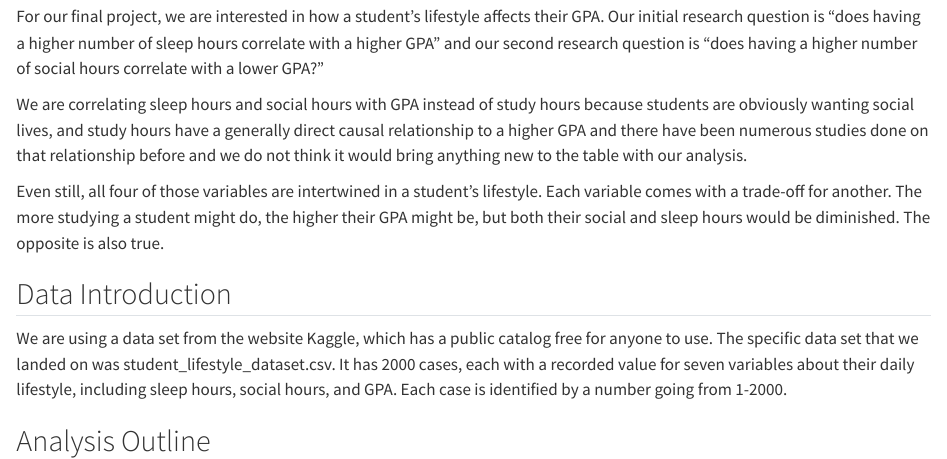
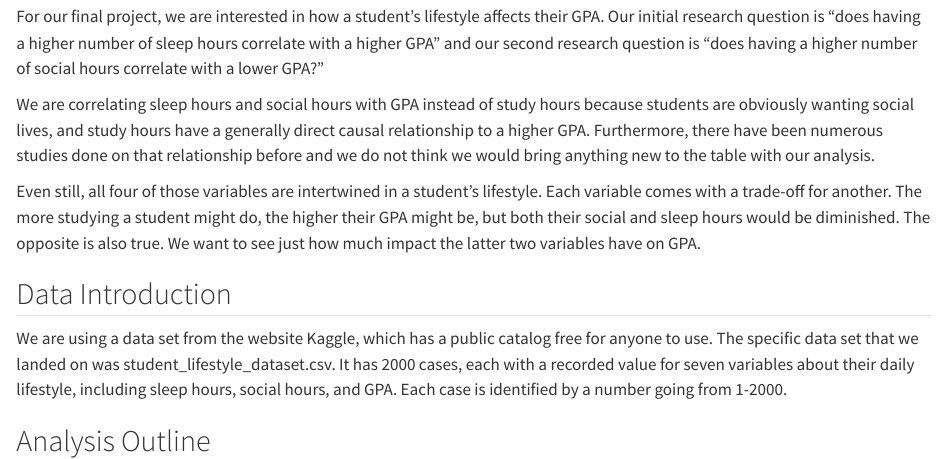
Before and after one commit to Stat184-Fall2024/Sec1_FP_Elizabeth_Anthony_Jason, a Quarto document (code/Final_Project.qmd): the page in a window 1100 px wide, from 1150 px down. Rendered offline with R 4.5, knitr and Pandoc in place of Quarto, with nearby package versions.

Commit message:
Update Final_Project.qmd

```diff
--- a/code/Final_Project.qmd
+++ b/code/Final_Project.qmd
@@ -22,9 +22,9 @@ summary(data)
 ## Research Questions
 For our final project, we are interested in how a student's lifestyle affects their GPA. Our initial research question is "does having a higher number of sleep hours correlate with a higher GPA" and our second research question is "does having a higher number of social hours correlate with a lower GPA?"
 
-We are correlating sleep hours and social hours with GPA instead of study hours because students are obviously wanting social lives, and study hours have a generally direct causal relationship to a higher GPA and there have been numerous studies done on that relationship before and we do not think it would bring anything new to the table with our analysis.
+We are correlating sleep hours and social hours with GPA instead of study hours because students are obviously wanting social lives, and study hours have a generally direct causal relationship to a higher GPA. Furthermore, there have been numerous studies done on that relationship before and we do not think we would bring anything new to the table with our analysis.
 
-Even still, all four of those variables are intertwined in a student's lifestyle. Each variable comes with a trade-off for another. The more studying a student might do, the higher their GPA might be, but both their social and sleep hours would be diminished. The opposite is also true.
+Even still, all four of those variables are intertwined in a student's lifestyle. Each variable comes with a trade-off for another. The more studying a student might do, the higher their GPA might be, but both their social and sleep hours would be diminished. The opposite is also true. We want to see just how much impact the latter two variables have on GPA.
 
 ## Data Introduction
 We are using a data set from the website Kaggle, which has a public catalog free for anyone to use. The specific data set that we landed on was student_lifestyle_dataset.csv. It has 2000 cases, each with a recorded value for seven variables about their daily lifestyle, including sleep hours, social hours, and GPA. Each case is identified by a number going from 1-2000.
```
